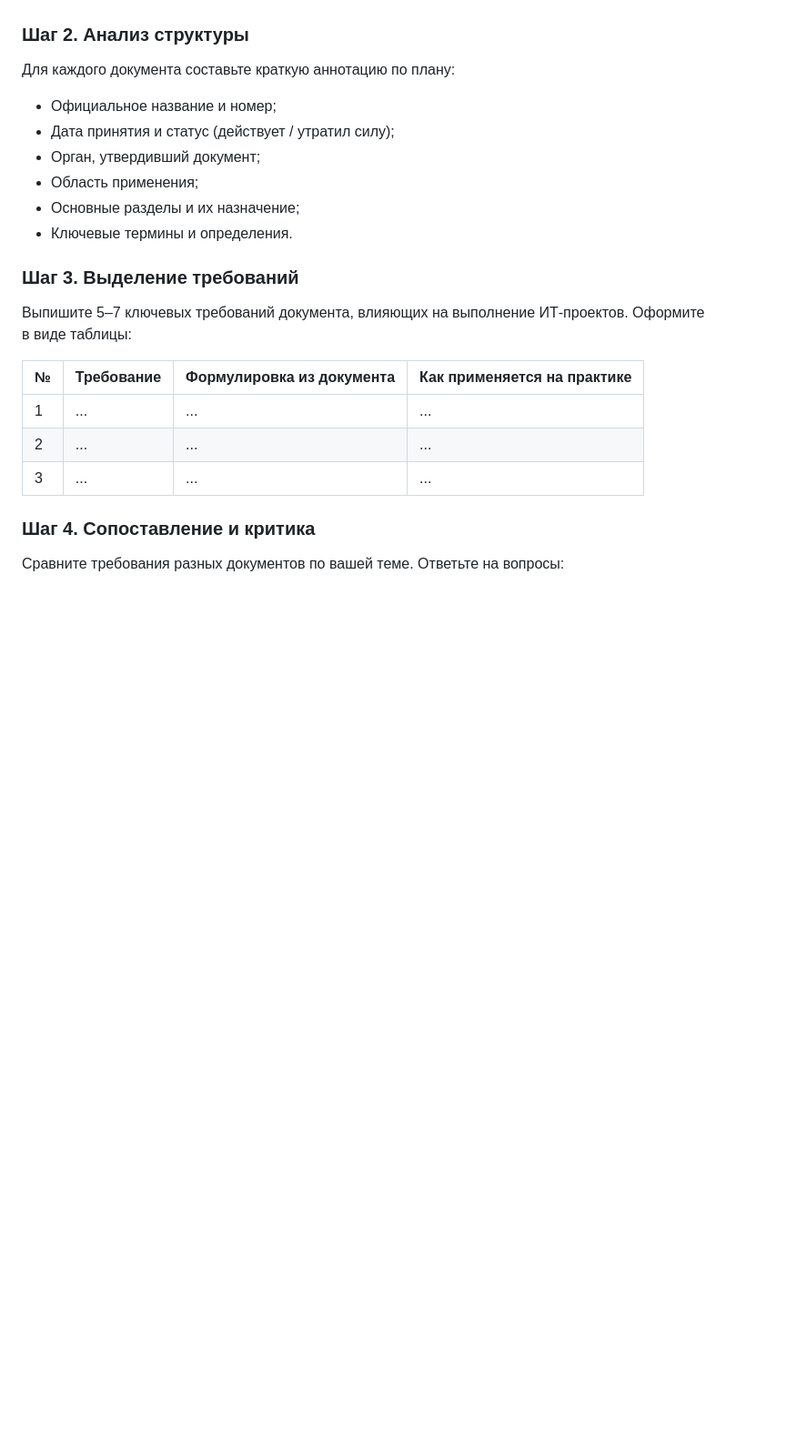
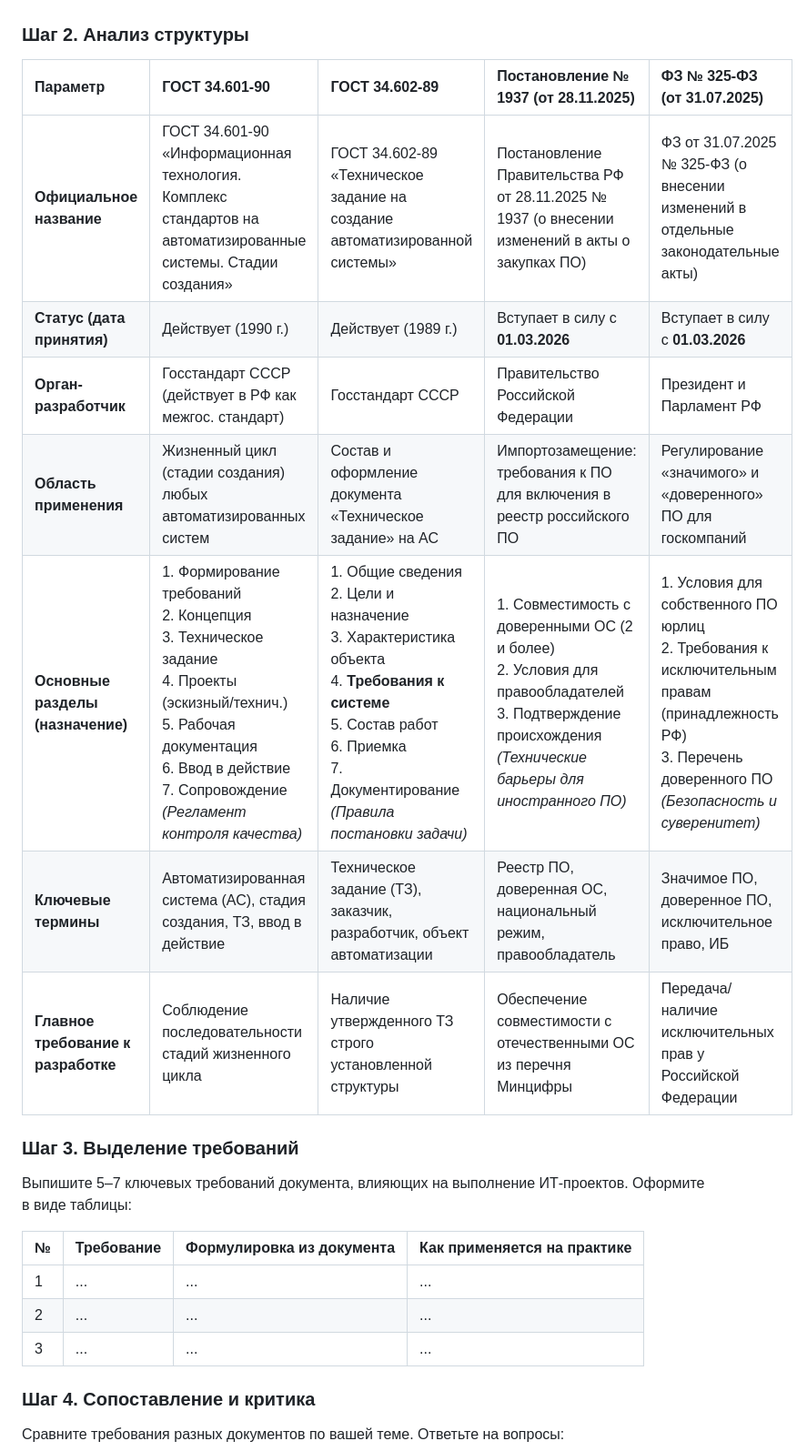
Before and after one commit to Kidallov/GeneralizedDisciplines, a Markdown page: Educational_research_workshop/lab04/report.md, the part around the change. Shown at 91% size. Drawn GitHub-style; blank space fills up the shorter version.

```diff
--- a/Educational_research_workshop/lab04/report.md
+++ b/Educational_research_workshop/lab04/report.md
@@ -18,13 +18,16 @@
 Я смог найти **4** актуальных нормативных документов по теме *Требования к разработке ПО* (федеральные законы, ГОСТы, приказы Минцифры и т. д.).
 
 ### Шаг 2. Анализ структуры
-Для каждого документа составьте краткую аннотацию по плану:
-- Официальное название и номер;
-- Дата принятия и статус (действует / утратил силу);
-- Орган, утвердивший документ;
-- Область применения;
-- Основные разделы и их назначение;
-- Ключевые термины и определения.
+
+| Параметр | ГОСТ 34.601-90 | ГОСТ 34.602-89 | Постановление № 1937 (от 28.11.2025) | ФЗ № 325-ФЗ (от 31.07.2025) |
+| :--- | :--- | :--- | :--- | :--- |
+| **Официальное название** | ГОСТ 34.601-90 «Информационная технология. Комплекс стандартов на автоматизированные системы. Стадии создания» | ГОСТ 34.602-89 «Техническое задание на создание автоматизированной системы» | Постановление Правительства РФ от 28.11.2025 № 1937 (о внесении изменений в акты о закупках ПО) | ФЗ от 31.07.2025 № 325-ФЗ (о внесении изменений в отдельные законодательные акты) |
+| **Статус (дата принятия)** | Действует (1990 г.) | Действует (1989 г.) | Вступает в силу с **01.03.2026** | Вступает в силу с **01.03.2026** |
+| **Орган-разработчик** | Госстандарт СССР (действует в РФ как межгос. стандарт) | Госстандарт СССР | Правительство Российской Федерации | Президент и Парламент РФ |
+| **Область применения** | Жизненный цикл (стадии создания) любых автоматизированных систем | Состав и оформление документа «Техническое задание» на АС | Импортозамещение: требования к ПО для включения в реестр российского ПО | Регулирование «значимого» и «доверенного» ПО для госкомпаний |
+| **Основные разделы (назначение)** | 1. Формирование требований<br>2. Концепция<br>3. Техническое задание<br>4. Проекты (эскизный/технич.)<br>5. Рабочая документация<br>6. Ввод в действие<br>7. Сопровождение<br>*(Регламент контроля качества)* | 1. Общие сведения<br>2. Цели и назначение<br>3. Характеристика объекта<br>4. **Требования к системе**<br>5. Состав работ<br>6. Приемка<br>7. Документирование<br>*(Правила постановки задачи)* | 1. Совместимость с доверенными ОС (2 и более)<br>2. Условия для правообладателей<br>3. Подтверждение происхождения<br>*(Технические барьеры для иностранного ПО)* | 1. Условия для собственного ПО юрлиц<br>2. Требования к исключительным правам (принадлежность РФ)<br>3. Перечень доверенного ПО<br>*(Безопасность и суверенитет)* |
+| **Ключевые термины** | Автоматизированная система (АС), стадия создания, ТЗ, ввод в действие | Техническое задание (ТЗ), заказчик, разработчик, объект автоматизации | Реестр ПО, доверенная ОС, национальный режим, правообладатель | Значимое ПО, доверенное ПО, исключительное право, ИБ |
+| **Главное требование к разработке** | Соблюдение последовательности стадий жизненного цикла | Наличие утвержденного ТЗ строго установленной структуры | Обеспечение совместимости с отечественными ОС из перечня Минцифры | Передача/наличие исключительных прав у Российской Федерации |
 
 ### Шаг 3. Выделение требований
 Выпишите 5–7 ключевых требований документа, влияющих на выполнение ИТ-проектов. Оформите в виде таблицы:
```
